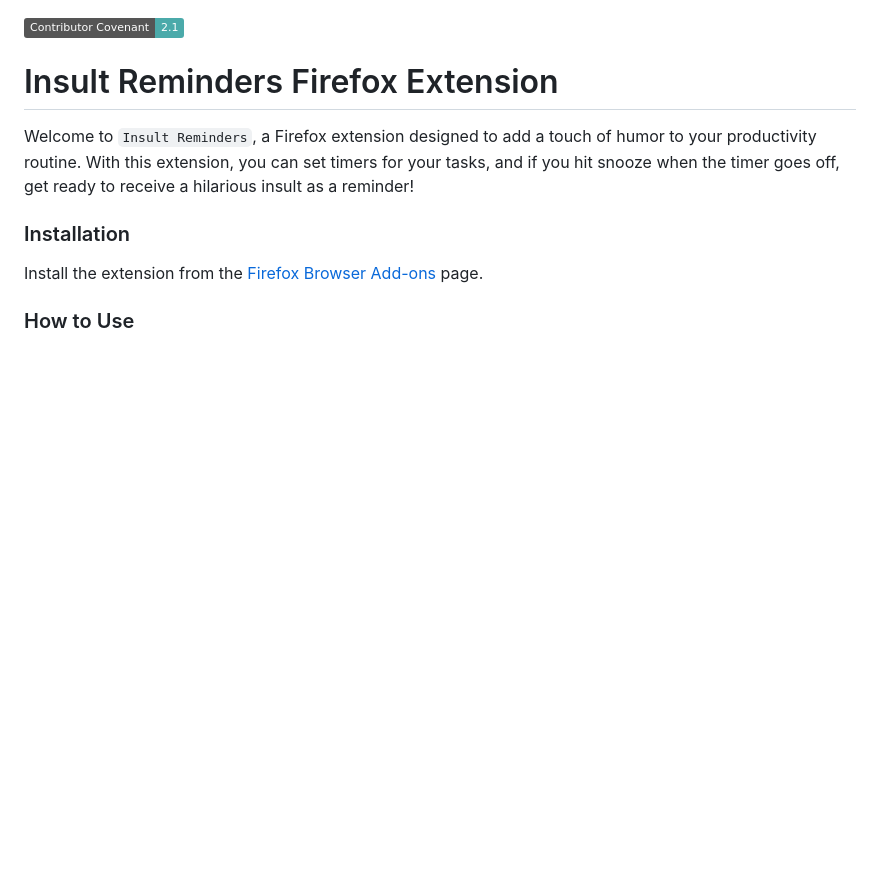
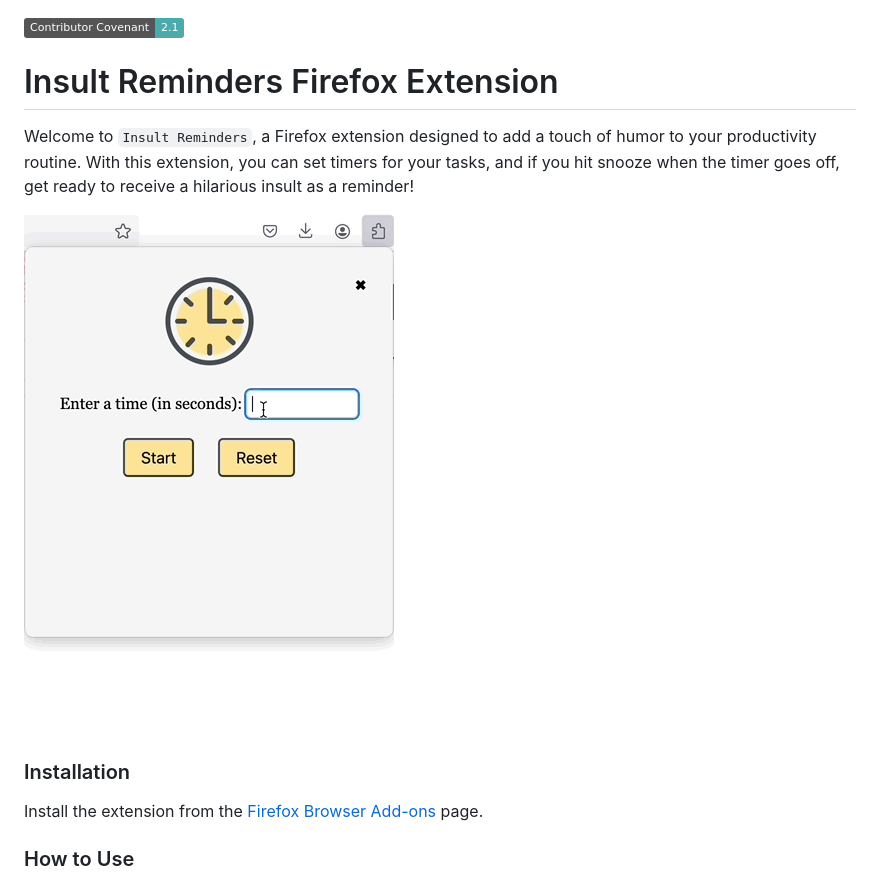
Before and after one commit to ossd-s24/insult-reminders, a Markdown page: README.md, the part around the change. Rendered like a GitHub page; pictures changed too: assets/demo.gif (added); badges without logos; blank space fills up the shorter version.

Commit message:
Add demo

```diff
--- a/README.md
+++ b/README.md
@@ -3,6 +3,8 @@
 # Insult Reminders Firefox Extension
 
 Welcome to `Insult Reminders`, a Firefox extension designed to add a touch of humor to your productivity routine. With this extension, you can set timers for your tasks, and if you hit snooze when the timer goes off, get ready to receive a hilarious insult as a reminder!
+
+![Demo](assets/demo.gif)
 
 ### Installation
 
```
